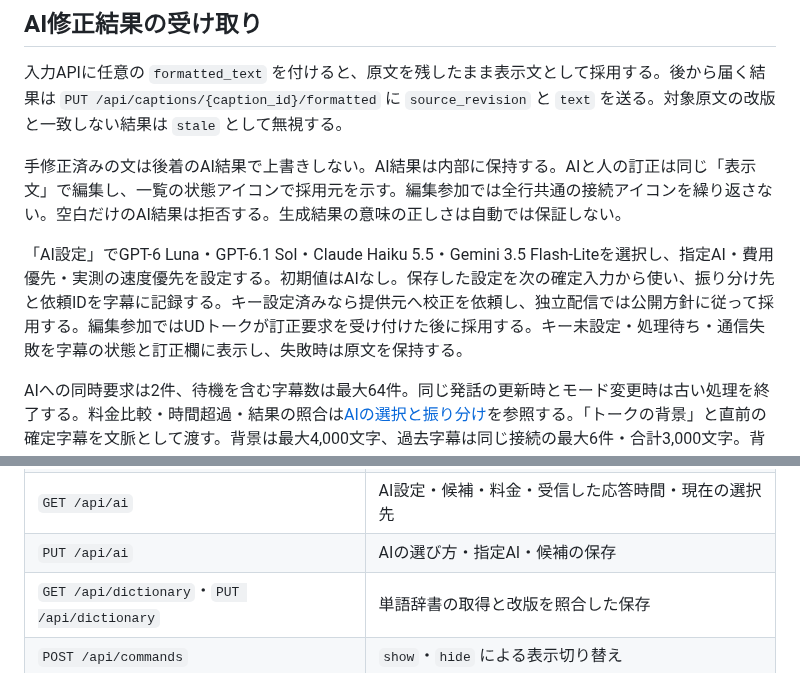
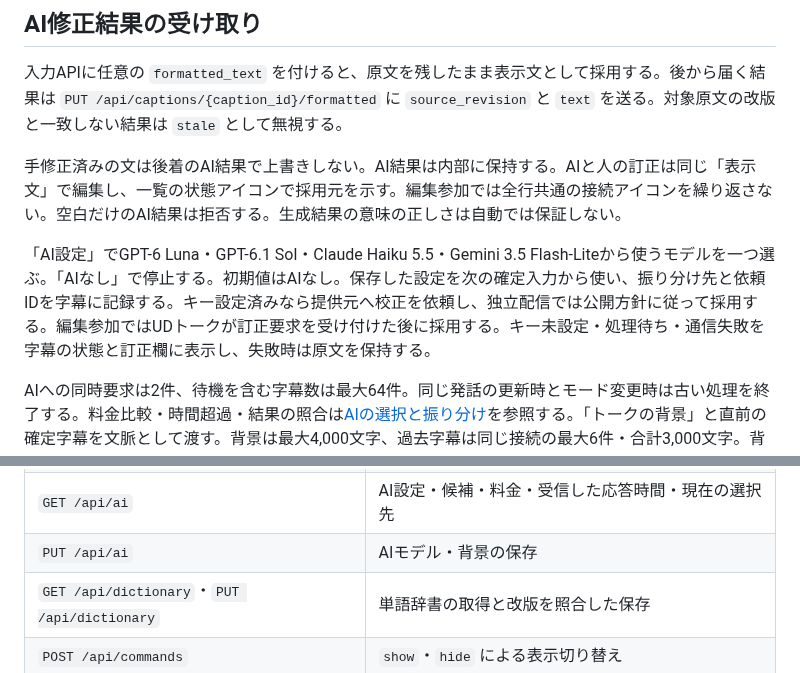
Before and after one commit to shiftone-ai/caption-relay, a Markdown page: docs/current-behavior.md, 2 parts joined by grey strips. Rendered like a GitHub page.

```diff
--- a/docs/current-behavior.md
+++ b/docs/current-behavior.md
@@ -70,7 +70,7 @@ SSE の切断中は直前の表示を保持し、再接続後のスナップシ
 
 手修正済みの文は後着のAI結果で上書きしない。AI結果は内部に保持する。AIと人の訂正は同じ「表示文」で編集し、一覧の状態アイコンで採用元を示す。編集参加では全行共通の接続アイコンを繰り返さない。空白だけのAI結果は拒否する。生成結果の意味の正しさは自動では保証しない。
 
-「AI設定」でGPT-6 Luna・GPT-6.1 Sol・Claude Haiku 5.5・Gemini 3.5 Flash-Liteを選択し、指定AI・費用優先・実測の速度優先を設定する。初期値はAIなし。保存した設定を次の確定入力から使い、振り分け先と依頼IDを字幕に記録する。キー設定済みなら提供元へ校正を依頼し、独立配信では公開方針に従って採用する。編集参加ではUDトークが訂正要求を受け付けた後に採用する。キー未設定・処理待ち・通信失敗を字幕の状態と訂正欄に表示し、失敗時は原文を保持する。
+「AI設定」でGPT-6 Luna・GPT-6.1 Sol・Claude Haiku 5.5・Gemini 3.5 Flash-Liteから使うモデルを一つ選ぶ。「AIなし」で停止する。初期値はAIなし。保存した設定を次の確定入力から使い、振り分け先と依頼IDを字幕に記録する。キー設定済みなら提供元へ校正を依頼し、独立配信では公開方針に従って採用する。編集参加ではUDトークが訂正要求を受け付けた後に採用する。キー未設定・処理待ち・通信失敗を字幕の状態と訂正欄に表示し、失敗時は原文を保持する。
 
 AIへの同時要求は2件、待機を含む字幕数は最大64件。同じ発話の更新時とモード変更時は古い処理を終了する。料金比較・時間超過・結果の照合は[AIの選択と振り分け](ai-routing.md)を参照する。「トークの背景」と直前の確定字幕を文脈として渡す。背景は最大4,000文字、過去字幕は同じ接続の最大6件・合計3,000文字。背景内の命令には従わず、本文だけを校正する。AI設定と応答時間の記録は再起動で消える。
 
@@ -127,7 +127,7 @@ curl -X POST http://127.0.0.1:24681/api/source/events \
 | `PUT /api/publication-mode` | 新着の自動公開・確認して公開 |
 | `PUT /api/display` | 観客画面の表示設定 |
 | `GET /api/ai` | AI設定・候補・料金・受信した応答時間・現在の選択先 |
-| `PUT /api/ai` | AIの選び方・指定AI・候補の保存 |
+| `PUT /api/ai` | AIモデル・背景の保存 |
 | `GET /api/dictionary`・`PUT /api/dictionary` | 単語辞書の取得と改版を照合した保存 |
 | `POST /api/commands` | `show`・`hide` による表示切り替え |
 | `GET /api/view` | 公開用スナップショット |
```
Also changed, not shown: docs/ai-routing.md (+10 -15 lines), docs/manual.md (+5 -5 lines), docs/assets/direct-ai-2026-10-24/ai-model.png (added), docs/assets/direct-ai-2026-10-24/ai-off.png (added), docs/assets/direct-ai-2026-10-24/preparation.png (added), 10 other files.
